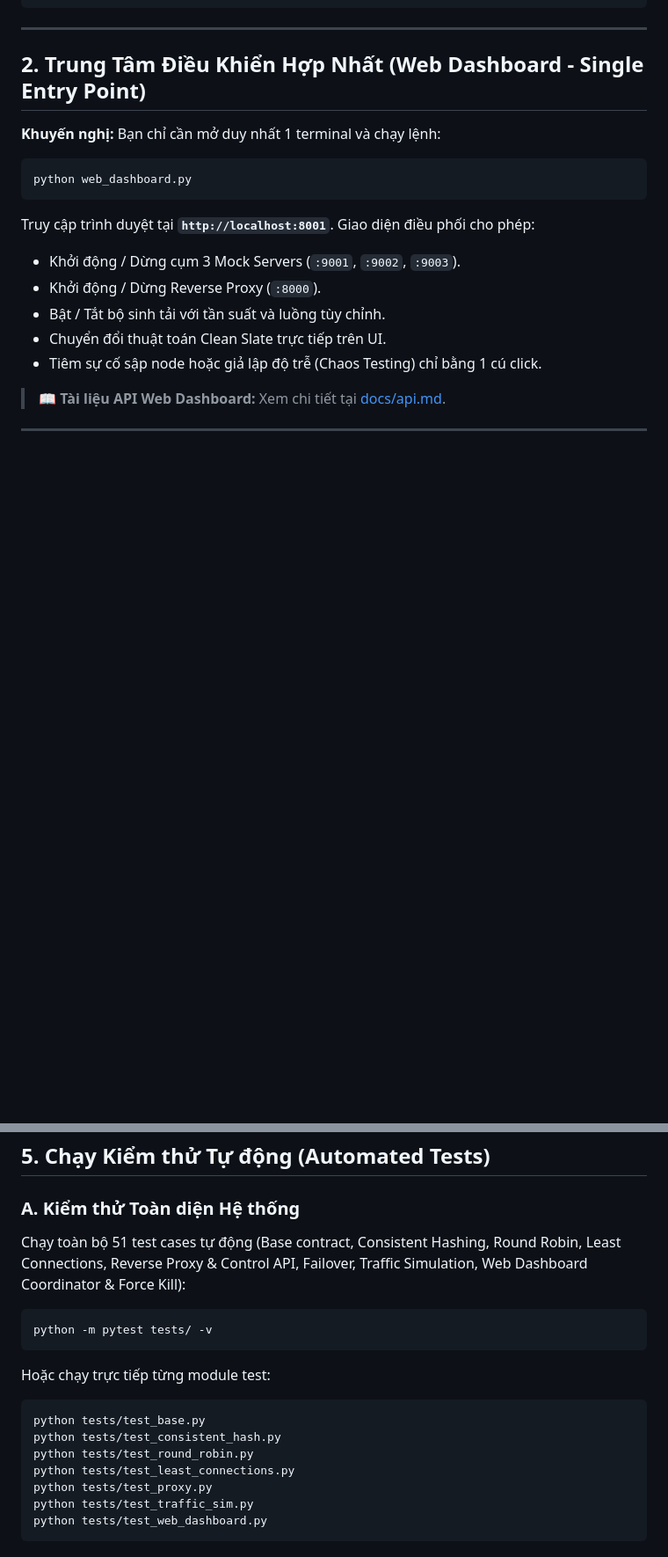
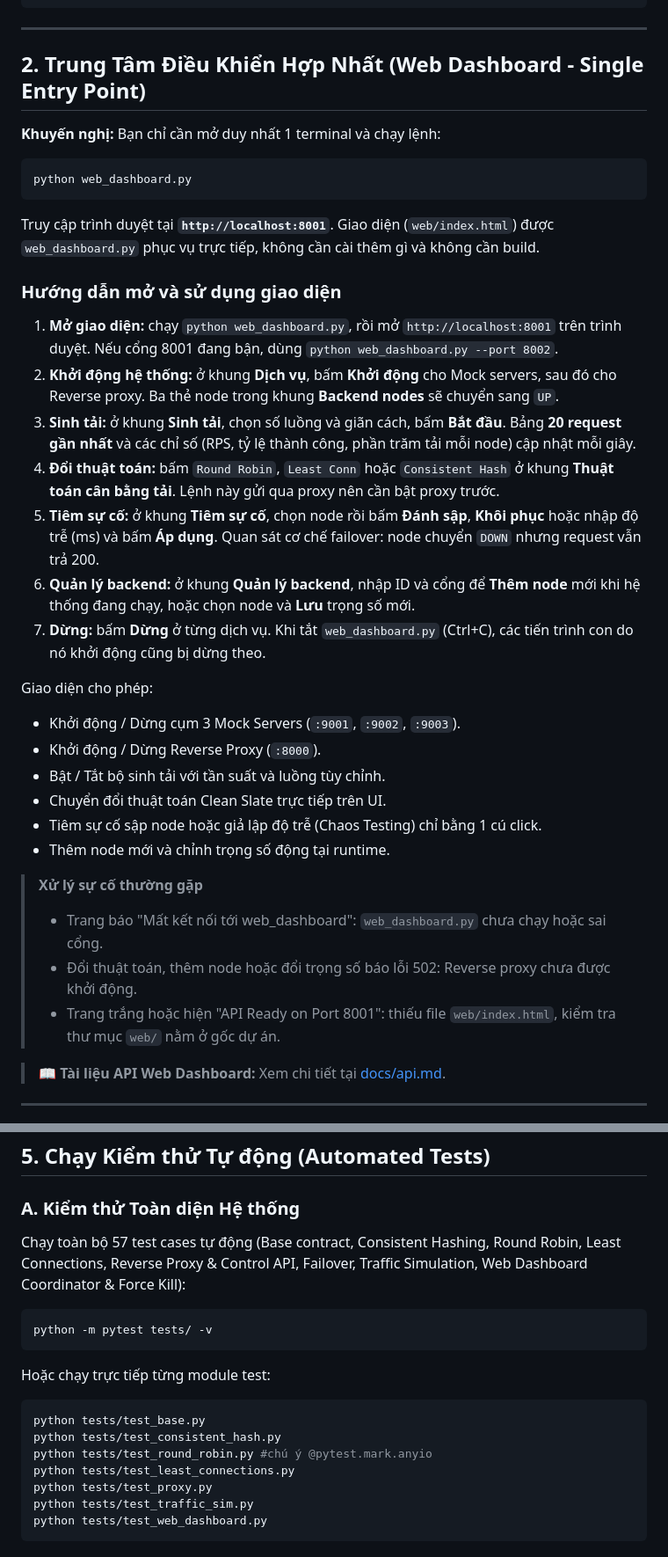
Before and after one commit to huongskc/custom-loadbalancer, a Markdown page: README.md, 2 parts joined by grey strips. Shown at 88% size. GitHub-like rendering; blank space fills up the shorter version.

Commit message:
docs: add web dashboard usage guide to README

````diff
--- a/README.md
+++ b/README.md
@@ -18,12 +18,30 @@ pip install -r requirements.txt
 python web_dashboard.py
 ```
 
-Truy cập trình duyệt tại **`http://localhost:8001`**. Giao diện điều phối cho phép:
+Truy cập trình duyệt tại **`http://localhost:8001`**. Giao diện (`web/index.html`) được `web_dashboard.py` phục vụ trực tiếp, không cần cài thêm gì và không cần build.
+
+### Hướng dẫn mở và sử dụng giao diện
+
+1. **Mở giao diện:** chạy `python web_dashboard.py`, rồi mở `http://localhost:8001` trên trình duyệt. Nếu cổng 8001 đang bận, dùng `python web_dashboard.py --port 8002`.
+2. **Khởi động hệ thống:** ở khung **Dịch vụ**, bấm **Khởi động** cho Mock servers, sau đó cho Reverse proxy. Ba thẻ node trong khung **Backend nodes** sẽ chuyển sang `UP`.
+3. **Sinh tải:** ở khung **Sinh tải**, chọn số luồng và giãn cách, bấm **Bắt đầu**. Bảng **20 request gần nhất** và các chỉ số (RPS, tỷ lệ thành công, phần trăm tải mỗi node) cập nhật mỗi giây.
+4. **Đổi thuật toán:** bấm `Round Robin`, `Least Conn` hoặc `Consistent Hash` ở khung **Thuật toán cân bằng tải**. Lệnh này gửi qua proxy nên cần bật proxy trước.
+5. **Tiêm sự cố:** ở khung **Tiêm sự cố**, chọn node rồi bấm **Đánh sập**, **Khôi phục** hoặc nhập độ trễ (ms) và bấm **Áp dụng**. Quan sát cơ chế failover: node chuyển `DOWN` nhưng request vẫn trả 200.
+6. **Quản lý backend:** ở khung **Quản lý backend**, nhập ID và cổng để **Thêm node** mới khi hệ thống đang chạy, hoặc chọn node và **Lưu** trọng số mới.
+7. **Dừng:** bấm **Dừng** ở từng dịch vụ. Khi tắt `web_dashboard.py` (Ctrl+C), các tiến trình con do nó khởi động cũng bị dừng theo.
+
+Giao diện cho phép:
 - Khởi động / Dừng cụm 3 Mock Servers (`:9001`, `:9002`, `:9003`).
 - Khởi động / Dừng Reverse Proxy (`:8000`).
 - Bật / Tắt bộ sinh tải với tần suất và luồng tùy chỉnh.
 - Chuyển đổi thuật toán Clean Slate trực tiếp trên UI.
 - Tiêm sự cố sập node hoặc giả lập độ trễ (Chaos Testing) chỉ bằng 1 cú click.
+- Thêm node mới và chỉnh trọng số động tại runtime.
+
+> **Xử lý sự cố thường gặp**
+> - Trang báo "Mất kết nối tới web_dashboard": `web_dashboard.py` chưa chạy hoặc sai cổng.
+> - Đổi thuật toán, thêm node hoặc đổi trọng số báo lỗi 502: Reverse proxy chưa được khởi động.
+> - Trang trắng hoặc hiện "API Ready on Port 8001": thiếu file `web/index.html`, kiểm tra thư mục `web/` nằm ở gốc dự án.
 
 > 📖 **Tài liệu API Web Dashboard:** Xem chi tiết tại [docs/api.md](docs/api.md).
 
@@ -95,7 +113,7 @@ python scripts/algo.py round_robin
 ## 5. Chạy Kiểm thử Tự động (Automated Tests)
 
 ### A. Kiểm thử Toàn diện Hệ thống
-Chạy toàn bộ 51 test cases tự động (Base contract, Consistent Hashing, Round Robin, Least Connections, Reverse Proxy & Control API, Failover, Traffic Simulation, Web Dashboard Coordinator & Force Kill):
+Chạy toàn bộ 57 test cases tự động (Base contract, Consistent Hashing, Round Robin, Least Connections, Reverse Proxy & Control API, Failover, Traffic Simulation, Web Dashboard Coordinator & Force Kill):
 
 ```bash
 python -m pytest tests/ -v
@@ -105,7 +123,7 @@ Hoặc chạy trực tiếp từng module test:
 ```bash
 python tests/test_base.py
 python tests/test_consistent_hash.py
-python tests/test_round_robin.py
+python tests/test_round_robin.py #chú ý @pytest.mark.anyio
 python tests/test_least_connections.py
 python tests/test_proxy.py
 python tests/test_traffic_sim.py
````
